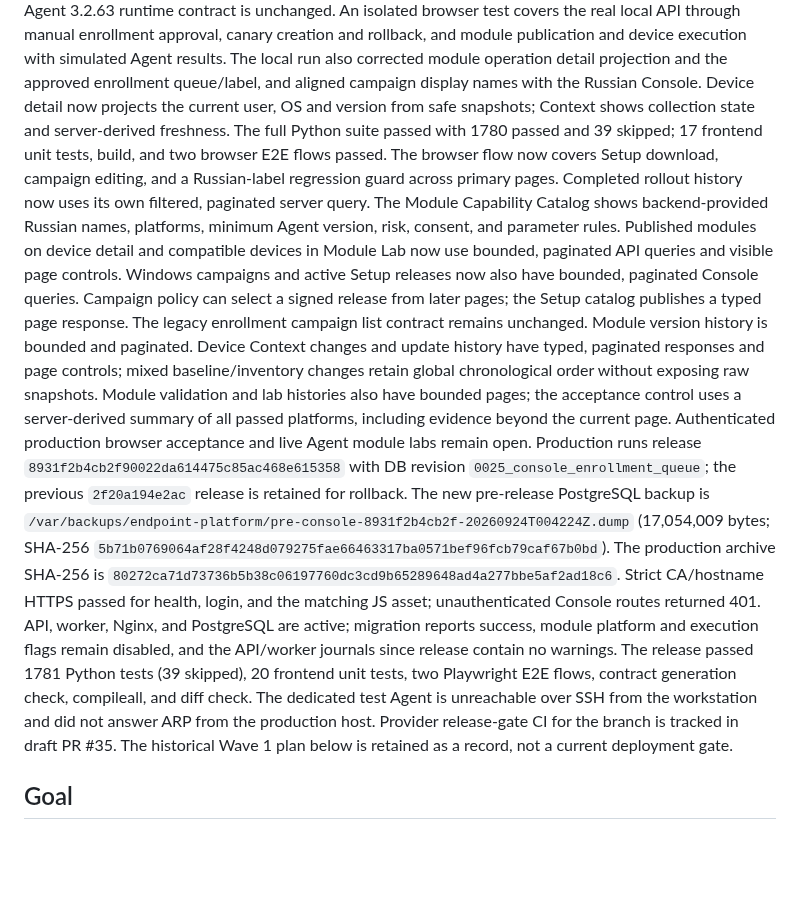
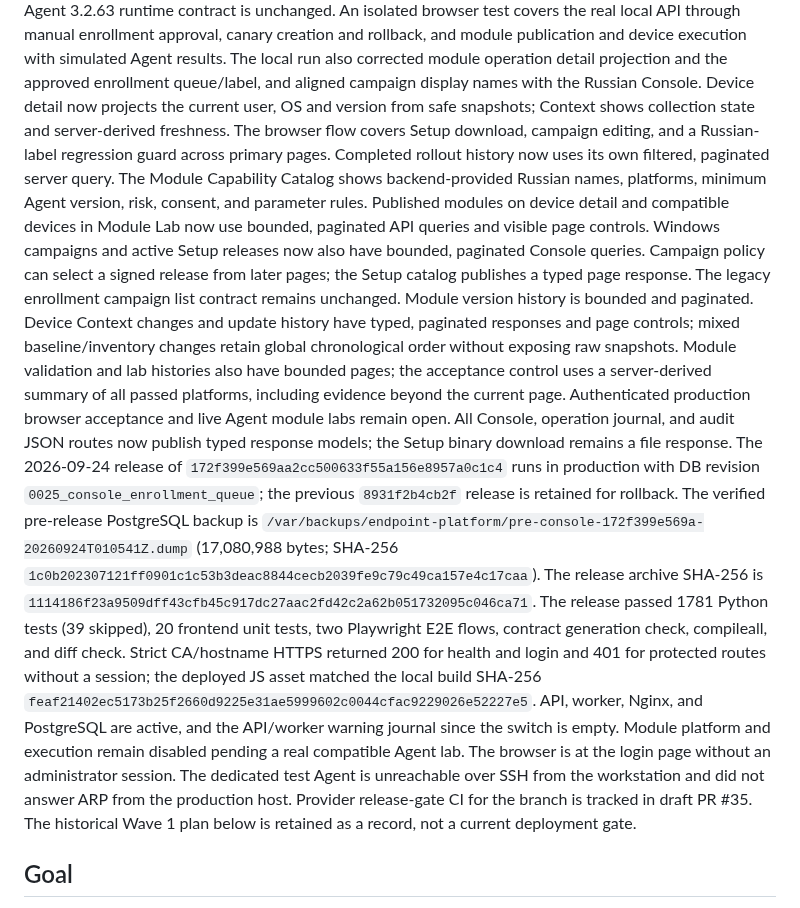
Before and after one commit to BorisDruzak/endpoint_platform, a Markdown page: PLANS.md, the part around the change. Rendered like a GitHub page; blank space fills up the shorter version.

Commit message:
docs(console): record typed API production release

```diff
--- a/PLANS.md
+++ b/PLANS.md
@@ -19,10 +19,9 @@ publication and device execution with simulated Agent results. The local run
 also corrected module operation detail projection and the approved enrollment
 queue/label, and aligned campaign display names with the Russian Console.
 Device detail now projects the current user, OS and version from safe snapshots;
-Context shows collection state and server-derived freshness. The full Python
-suite passed with 1780 passed and 39 skipped; 17 frontend unit tests, build,
-and two browser E2E flows passed. The browser flow now covers Setup download,
-campaign editing, and a Russian-label regression guard across primary pages.
+Context shows collection state and server-derived freshness. The browser flow
+covers Setup download, campaign editing, and a Russian-label regression guard
+across primary pages.
 Completed rollout history now
 uses its own filtered, paginated server query. The Module Capability Catalog
 shows backend-provided Russian names, platforms, minimum Agent version, risk,
@@ -39,23 +38,29 @@ chronological order without exposing raw snapshots. Module validation and lab
 histories also have bounded pages; the acceptance control uses a server-derived
 summary of all passed platforms, including evidence beyond the current page.
 Authenticated production browser acceptance and live Agent module labs remain
-open. Production runs release
-`8931f2b4cb2f90022da614475c85ac468e615358` with DB revision
-`0025_console_enrollment_queue`; the previous `2f20a194e2ac` release is retained for
-rollback. The new pre-release PostgreSQL backup is
-`/var/backups/endpoint-platform/pre-console-8931f2b4cb2f-20260924T004224Z.dump`
-(17,054,009 bytes; SHA-256 `5b71b0769064af28f4248d079275fae66463317ba0571bef96fcb79caf67b0bd`).
-The production archive SHA-256 is `80272ca71d73736b5b38c06197760dc3cd9b65289648ad4a277bbe5af2ad18c6`.
-Strict CA/hostname HTTPS passed for health, login, and the matching JS asset;
-unauthenticated Console routes returned 401. API, worker, Nginx, and PostgreSQL
-are active; migration reports success, module platform and execution flags
-remain disabled, and the API/worker journals since release contain no warnings.
+open. All Console, operation journal, and audit JSON routes now publish typed
+response models; the Setup binary download remains a file response. The
+2026-09-24 release of `172f399e569aa2cc500633f55a156e8957a0c1c4` runs in
+production with DB revision `0025_console_enrollment_queue`; the previous
+`8931f2b4cb2f` release is retained for rollback. The verified pre-release
+PostgreSQL backup is
+`/var/backups/endpoint-platform/pre-console-172f399e569a-20260924T010541Z.dump`
+(17,080,988 bytes; SHA-256 `1c0b202307121ff0901c1c53b3deac8844cecb2039fe9c79c49ca157e4c17caa`).
+The release archive SHA-256 is `1114186f23a9509dff43cfb45c917dc27aac2fd42c2a62b051732095c046ca71`.
 The release passed 1781 Python tests (39 skipped), 20 frontend unit tests,
 two Playwright E2E flows, contract generation check, compileall, and diff check.
-The dedicated test Agent is unreachable over SSH from the workstation and did not
-answer ARP from the production host. Provider release-gate CI for the branch
-is tracked in draft PR #35. The historical
-Wave 1 plan below is retained as a record, not a current deployment gate.
+Strict CA/hostname HTTPS returned 200 for health and login and 401 for
+protected routes without a session; the deployed JS asset matched the local
+build SHA-256
+`feaf21402ec5173b25f2660d9225e31ae5999602c0044cfac9229026e52227e5`.
+API, worker, Nginx, and PostgreSQL are active, and the API/worker warning
+journal since the switch is empty. Module platform and execution remain
+disabled pending a real compatible Agent lab. The browser is at the login page
+without an administrator session. The dedicated test Agent is unreachable over
+SSH from the workstation and did not answer ARP from the production host.
+Provider release-gate CI for the branch is tracked in draft PR #35. The
+historical Wave 1 plan below is retained as a record, not a current deployment
+gate.
 
 ## Goal
 
```
